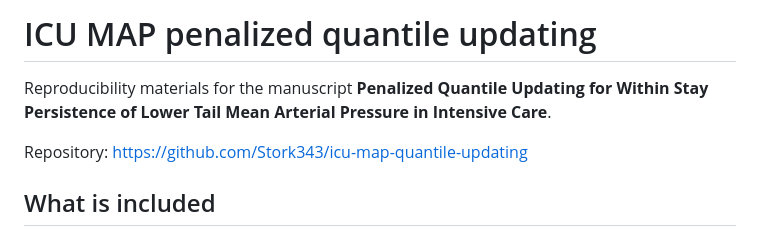
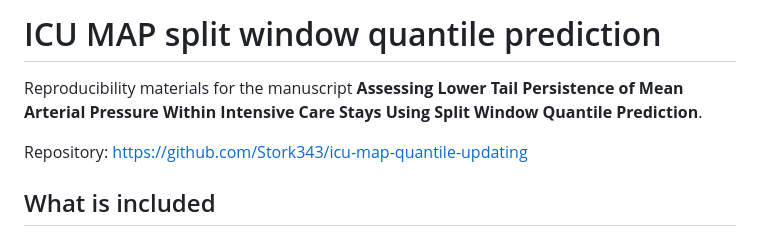
Before and after one commit to Stork343/icu-map-quantile-updating, a Markdown page: README.md, the part around the change. GitHub-like rendering.

Commit message:
Update manuscript title in README

```diff
--- a/README.md
+++ b/README.md
@@ -1,6 +1,6 @@
-# ICU MAP penalized quantile updating
+# ICU MAP split window quantile prediction
 
-Reproducibility materials for the manuscript **Penalized Quantile Updating for Within Stay Persistence of Lower Tail Mean Arterial Pressure in Intensive Care**.
+Reproducibility materials for the manuscript **Assessing Lower Tail Persistence of Mean Arterial Pressure Within Intensive Care Stays Using Split Window Quantile Prediction**.
 
 Repository: <https://github.com/Stork343/icu-map-quantile-updating>
 
```
